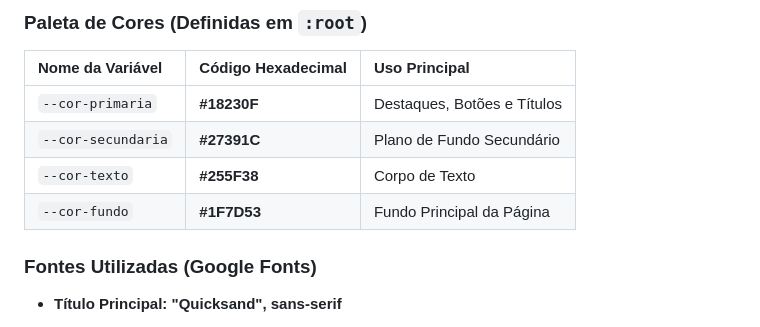
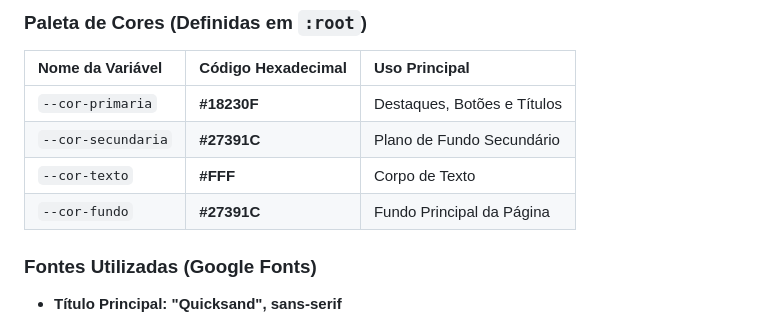
Before and after one commit to rsc3-pixel/store-pin, a Markdown page: README.md, the part around the change. Rendered like a GitHub page.

Commit message:
alteração readme.md

```diff
--- a/README.md
+++ b/README.md
@@ -22,8 +22,8 @@ O projeto foi desenvolvido pelo trio a seguir, seguindo a sugestão de papéis p
 | :--- | :--- | :--- |
 | `--cor-primaria` | **#18230F** | Destaques, Botões e Títulos |
 | `--cor-secundaria` | **#27391C** | Plano de Fundo Secundário |
-| `--cor-texto` | **#255F38** | Corpo de Texto |
-| `--cor-fundo` | **#1F7D53** | Fundo Principal da Página |
+| `--cor-texto` | **#FFF** | Corpo de Texto |
+| `--cor-fundo` | **#27391C** | Fundo Principal da Página |
 
 ### Fontes Utilizadas (Google Fonts)
 
```
